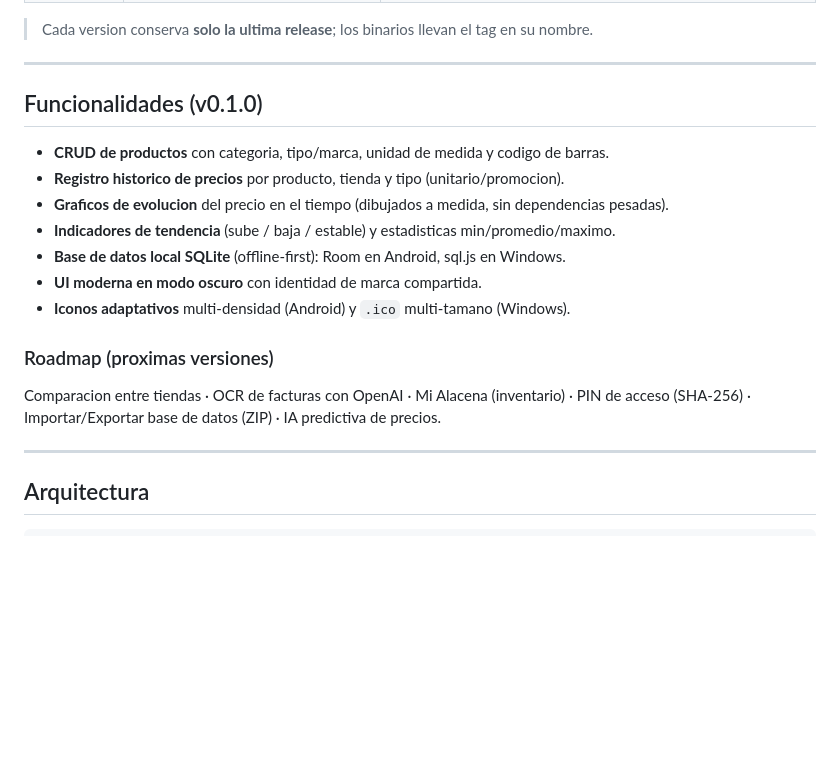
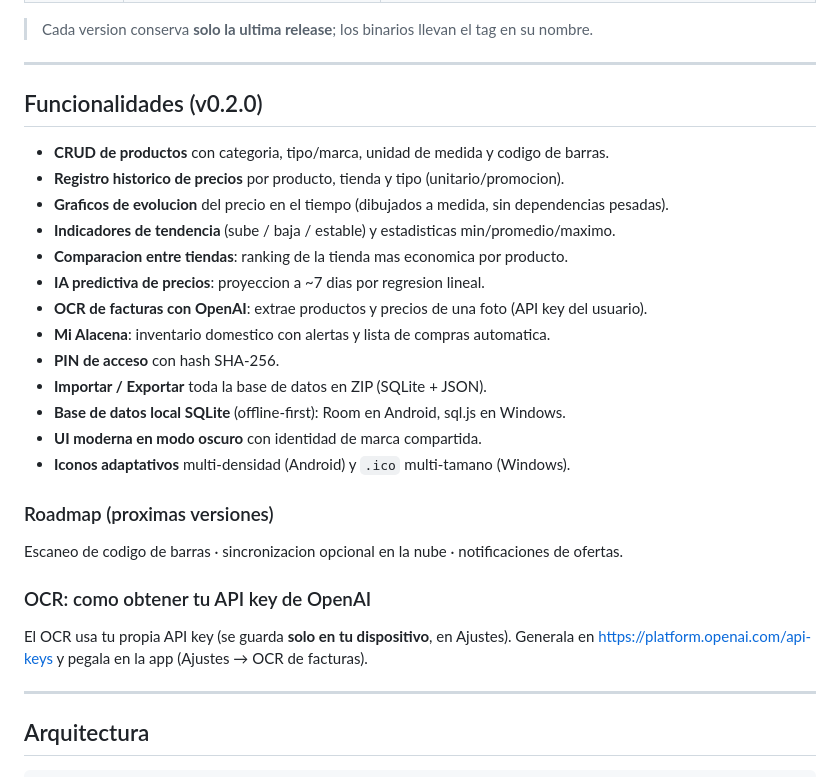
Before and after one commit to jhonsu01/SeguimientoPrecios, a Markdown page: README.md, the part around the change. Rendered like a GitHub page; blank space fills up the shorter version.

Commit message:
docs: actualizar README a funcionalidades v0.2.0
Co-Authored-By: Claude Opus 4.8 <noreply@anthropic.com>

```diff
--- a/README.md
+++ b/README.md
@@ -31,20 +31,30 @@ Los binarios se publican automaticamente en la [**ultima release**](https://gith
 
 ---
 
-## Funcionalidades (v0.1.0)
+## Funcionalidades (v0.2.0)
 
 - **CRUD de productos** con categoria, tipo/marca, unidad de medida y codigo de barras.
 - **Registro historico de precios** por producto, tienda y tipo (unitario/promocion).
 - **Graficos de evolucion** del precio en el tiempo (dibujados a medida, sin dependencias pesadas).
 - **Indicadores de tendencia** (sube / baja / estable) y estadisticas min/promedio/maximo.
+- **Comparacion entre tiendas**: ranking de la tienda mas economica por producto.
+- **IA predictiva de precios**: proyeccion a ~7 dias por regresion lineal.
+- **OCR de facturas con OpenAI**: extrae productos y precios de una foto (API key del usuario).
+- **Mi Alacena**: inventario domestico con alertas y lista de compras automatica.
+- **PIN de acceso** con hash SHA-256.
+- **Importar / Exportar** toda la base de datos en ZIP (SQLite + JSON).
 - **Base de datos local SQLite** (offline-first): Room en Android, sql.js en Windows.
 - **UI moderna en modo oscuro** con identidad de marca compartida.
 - **Iconos adaptativos** multi-densidad (Android) y `.ico` multi-tamano (Windows).
 
 ### Roadmap (proximas versiones)
 
-Comparacion entre tiendas · OCR de facturas con OpenAI · Mi Alacena (inventario) ·
-PIN de acceso (SHA-256) · Importar/Exportar base de datos (ZIP) · IA predictiva de precios.
+Escaneo de codigo de barras · sincronizacion opcional en la nube · notificaciones de ofertas.
+
+### OCR: como obtener tu API key de OpenAI
+
+El OCR usa tu propia API key (se guarda **solo en tu dispositivo**, en Ajustes). Generala en
+https://platform.openai.com/api-keys y pegala en la app (Ajustes → OCR de facturas).
 
 ---
 
```
